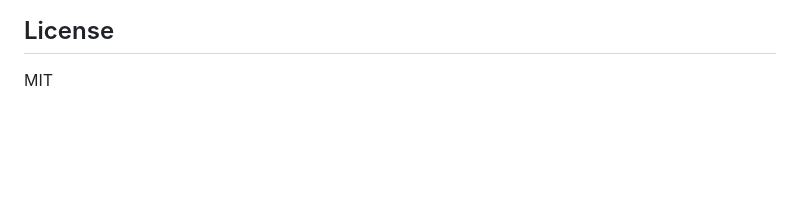
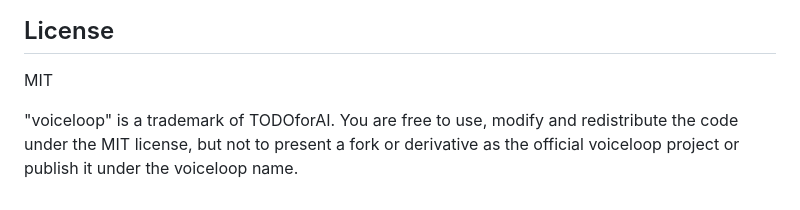
Before and after one commit to todoforai/voiceloop, a Markdown page: README.md, the part around the change. Rendered like a GitHub page; blank space fills up the shorter version.

Commit message:
README: voiceloop name is a trademark — MIT covers the code, not the brand

```diff
--- a/README.md
+++ b/README.md
@@ -315,3 +315,5 @@ The suite locks in turn serialization, hold/release semantics, tool dedup, self-
 ## License
 
 MIT
+
+"voiceloop" is a trademark of TODOforAI. You are free to use, modify and redistribute the code under the MIT license, but not to present a fork or derivative as the official voiceloop project or publish it under the voiceloop name.
```
